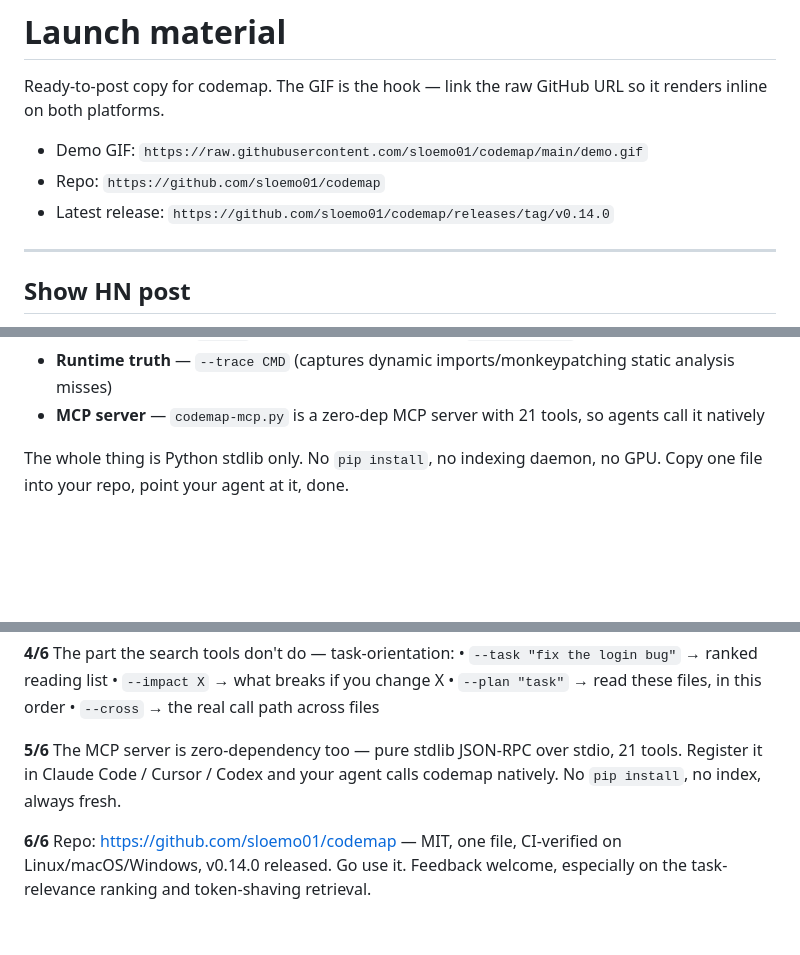
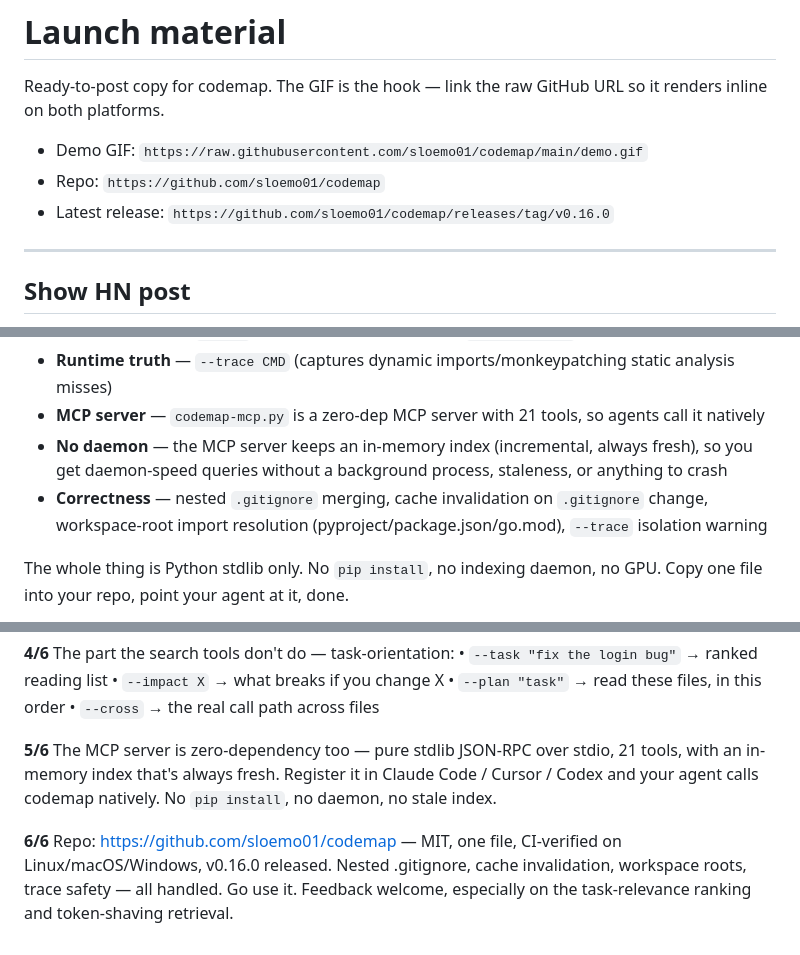
Before and after one commit to sloemo01/codeloom, a Markdown page: LAUNCH.md, 3 parts joined by grey strips. Drawn GitHub-style; blank space fills up the shorter version.

Commit message:
Update LAUNCH.md to v0.16.0 (no-daemon + correctness angle)

```diff
--- a/LAUNCH.md
+++ b/LAUNCH.md
@@ -5,7 +5,7 @@ so it renders inline on both platforms.
 
 - Demo GIF: `https://raw.githubusercontent.com/sloemo01/codemap/main/demo.gif`
 - Repo: `https://github.com/sloemo01/codemap`
-- Latest release: `https://github.com/sloemo01/codemap/releases/tag/v0.14.0`
+- Latest release: `https://github.com/sloemo01/codemap/releases/tag/v0.16.0`
 
 ---
 
@@ -30,6 +30,8 @@ What it does:
 - **Change-aware** — `--diff` (structure of changed files), `--incremental` (hash-based cache)
 - **Runtime truth** — `--trace CMD` (captures dynamic imports/monkeypatching static analysis misses)
 - **MCP server** — `codemap-mcp.py` is a zero-dep MCP server with 21 tools, so agents call it natively
+- **No daemon** — the MCP server keeps an in-memory index (incremental, always fresh), so you get daemon-speed queries without a background process, staleness, or anything to crash
+- **Correctness** — nested `.gitignore` merging, cache invalidation on `.gitignore` change, workspace-root import resolution (pyproject/package.json/go.mod), `--trace` isolation warning
 
 The whole thing is Python stdlib only. No `pip install`, no indexing daemon, no GPU. Copy one file into your repo, point your agent at it, done.
 
@@ -64,6 +66,6 @@ So I built codemap: a map of your repo for agents. One file, zero deps, no daemo
 • `--plan "task"` → read these files, in this order
 • `--cross` → the real call path across files
 
-**5/6** The MCP server is zero-dependency too — pure stdlib JSON-RPC over stdio, 21 tools. Register it in Claude Code / Cursor / Codex and your agent calls codemap natively. No `pip install`, no index, always fresh.
+**5/6** The MCP server is zero-dependency too — pure stdlib JSON-RPC over stdio, 21 tools, with an in-memory index that's always fresh. Register it in Claude Code / Cursor / Codex and your agent calls codemap natively. No `pip install`, no daemon, no stale index.
 
-**6/6** Repo: https://github.com/sloemo01/codemap — MIT, one file, CI-verified on Linux/macOS/Windows, v0.14.0 released. Go use it. Feedback welcome, especially on the task-relevance ranking and token-shaving retrieval.
+**6/6** Repo: https://github.com/sloemo01/codemap — MIT, one file, CI-verified on Linux/macOS/Windows, v0.16.0 released. Nested .gitignore, cache invalidation, workspace roots, trace safety — all handled. Go use it. Feedback welcome, especially on the task-relevance ranking and token-shaving retrieval.
```
